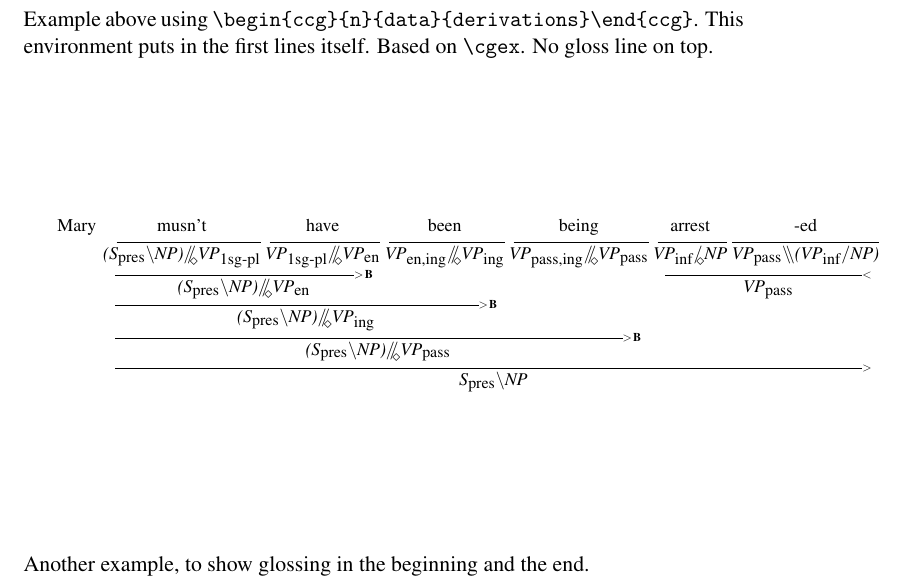
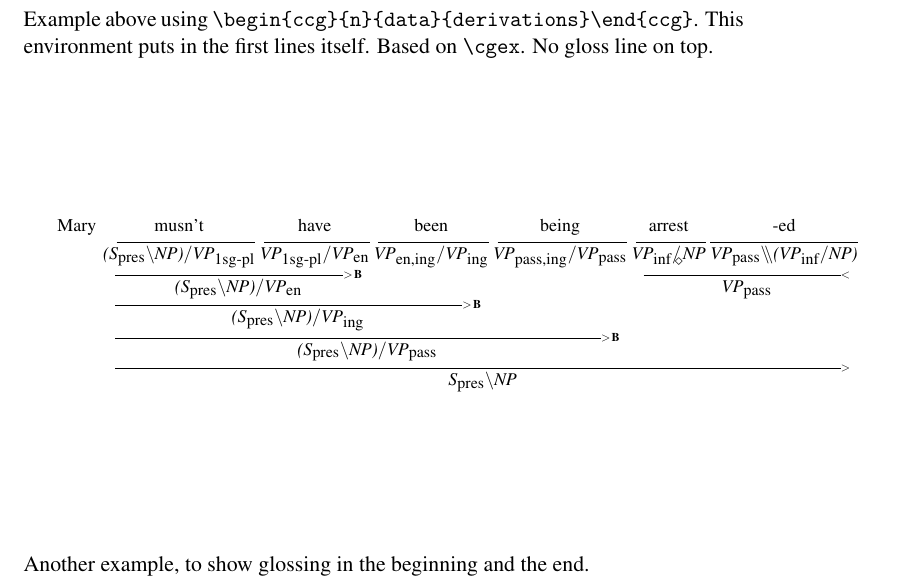
Before and after one commit to bozsahin/ccg-latex, a LaTeX problem sheet (example.tex): part of page 2 of 2, cut so that both start at the same text. Compiled offline with pdfLaTeX.

Commit message:
more aliases added

```diff
--- a/example.tex
+++ b/example.tex
@@ -64,18 +64,18 @@ No gloss line on top.\vfill
 {\footnotesize
 Mary
 \begin{ccg}{6}{musn't & have & been & being & arrest & -ed}
-  {\cgf{(\cgs{S}{pres}\bs NP)\fdsl\cgs{VP}{1sg-pl}}
-  & \cgf{\cgs{VP}{1sg-pl}\fdsl\cgs{VP}{en}}
-   &\cgf{\cgs{VP}{en,ing}\fdsl\cgs{VP}{ing}}
-   &\cgf{\cgs{VP}{pass,ing}\fdsl\cgs{VP}{pass}}
+  {\cgf{(\cgs{S}{pres}\bs NP)\fs\cgs{VP}{1sg-pl}}
+  & \cgf{\cgs{VP}{1sg-pl}\fs\cgs{VP}{en}}
+   &\cgf{\cgs{VP}{en,ing}\fs\cgs{VP}{ing}}
+   &\cgf{\cgs{VP}{pass,ing}\fs\cgs{VP}{pass}}
    &\cgf{\cgs{VP}{inf}\fds NP}
    &\cgf{\cgs{VP}{pass}\lds(\cgs{VP}{inf}\fs NP)}\\
    \cgline{2}{\cgfc}  &&&\cgline{2}{\cgba}\\
- \cgres{2}{(\cgs{S}{pres}\bs NP)\fdsl\cgs{VP}{en}} &&&\cgres{2}{\cgs{VP}{pass}}\\
+ \cgres{2}{(\cgs{S}{pres}\bs NP)\fs\cgs{VP}{en}} &&&\cgres{2}{\cgs{VP}{pass}}\\
    \cgline{3}{\cgfc}\\
- \cgres{3}{(\cgs{S}{pres}\bs NP)\fdsl\cgs{VP}{ing}}\\
+ \cgres{3}{(\cgs{S}{pres}\bs NP)\fs\cgs{VP}{ing}}\\
  \cgline{4}{\cgfc}\\
- \cgres{4}{(\cgs{S}{pres}\bs NP)\fdsl\cgs{VP}{pass}}\\
+ \cgres{4}{(\cgs{S}{pres}\bs NP)\fs\cgs{VP}{pass}}\\
  \cgline{6}{\cgfa}\\
  \cgres{6}{\cgs{S}{pres}\bs NP}
 }
```
Also changed, not shown: example.pdf.
